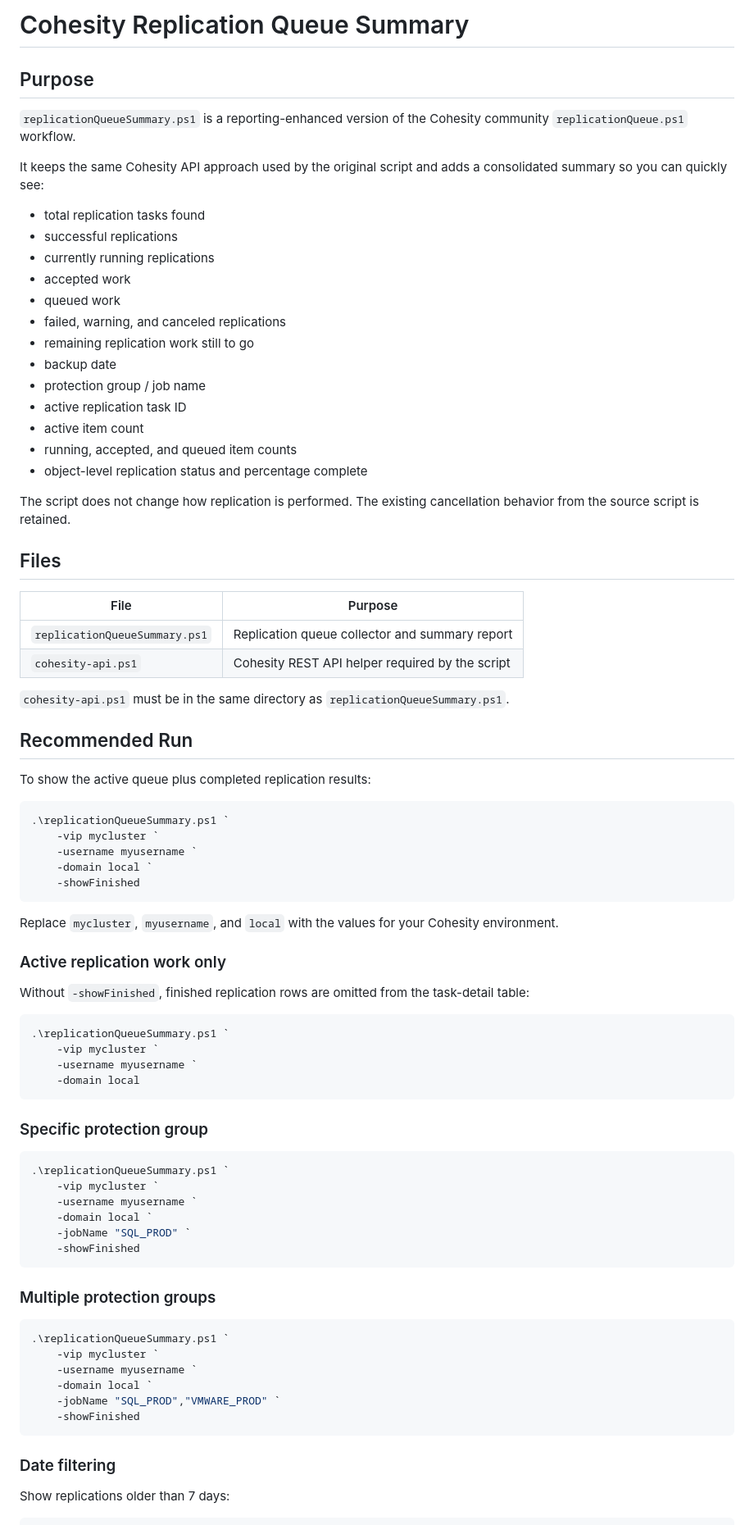
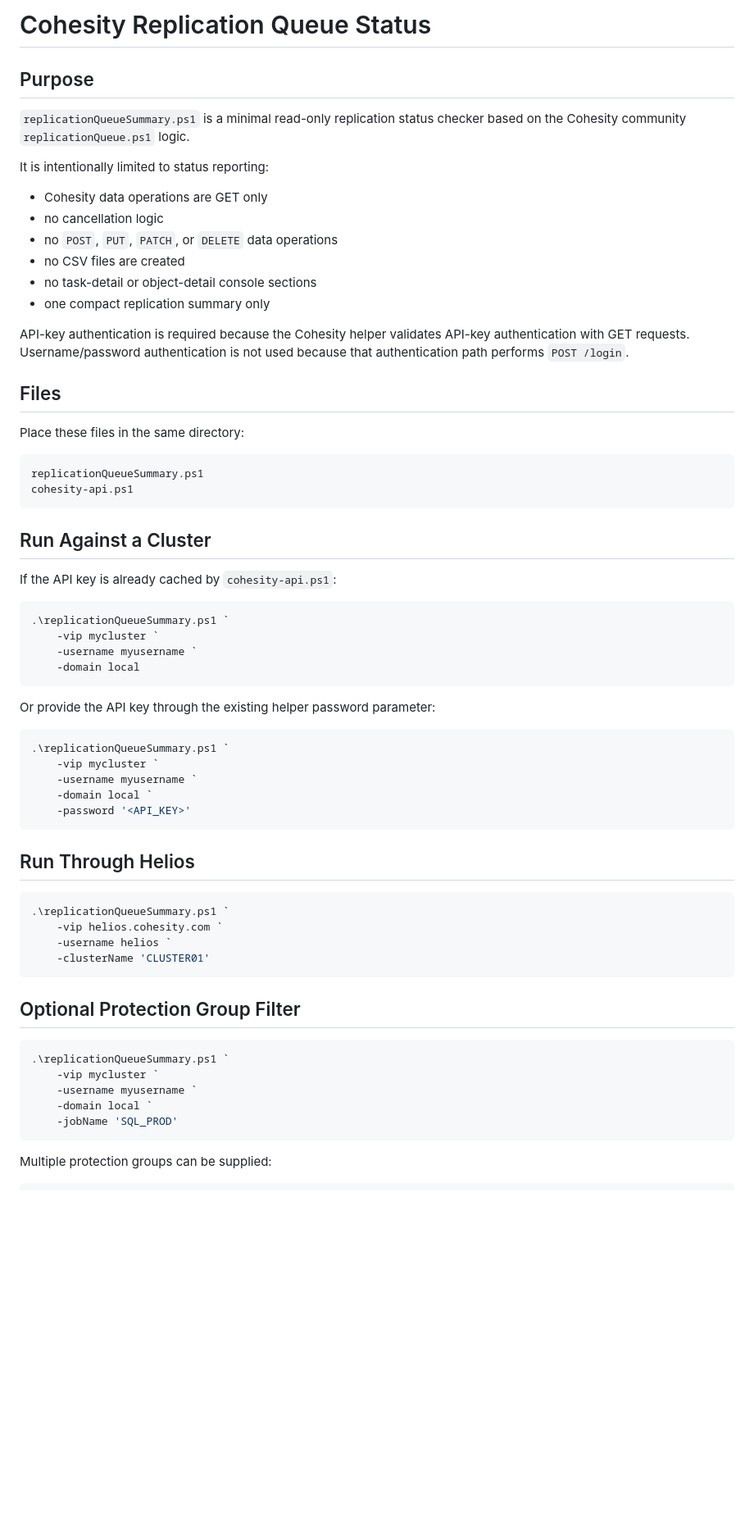
Before and after one commit to rupertrosario/my-redirect-page, a Markdown page: Cohesity_ReplicationQueue/README.md, the part around one of its changes. Shown at 82% size. Drawn GitHub-style; blank space fills up the shorter version.

````diff
--- a/Cohesity_ReplicationQueue/README.md
+++ b/Cohesity_ReplicationQueue/README.md
@@ -1,53 +1,32 @@
-# Cohesity Replication Queue Summary
+# Cohesity Replication Queue Status
 
 ## Purpose
 
-`replicationQueueSummary.ps1` is a reporting-enhanced version of the Cohesity community `replicationQueue.ps1` workflow.
+`replicationQueueSummary.ps1` is a minimal read-only replication status checker based on the Cohesity community `replicationQueue.ps1` logic.
 
-It keeps the same Cohesity API approach used by the original script and adds a consolidated summary so you can quickly see:
+It is intentionally limited to status reporting:
 
-- total replication tasks found
-- successful replications
-- currently running replications
-- accepted work
-- queued work
-- failed, warning, and canceled replications
-- remaining replication work still to go
-- backup date
-- protection group / job name
-- active replication task ID
-- active item count
-- running, accepted, and queued item counts
-- object-level replication status and percentage complete
+- Cohesity data operations are GET only
+- no cancellation logic
+- no `POST`, `PUT`, `PATCH`, or `DELETE` data operations
+- no CSV files are created
+- no task-detail or object-detail console sections
+- one compact replication summary only
 
-The script does not change how replication is performed. The existing cancellation behavior from the source script is retained.
+API-key authentication is required because the Cohesity helper validates API-key authentication with GET requests. Username/password authentication is not used because that authentication path performs `POST /login`.
 
 ## Files
 
-| File | Purpose |
-|---|---|
-| `replicationQueueSummary.ps1` | Replication queue collector and summary report |
-| `cohesity-api.ps1` | Cohesity REST API helper required by the script |
+Place these files in the same directory:
 
-`cohesity-api.ps1` must be in the same directory as `replicationQueueSummary.ps1`.
-
-## Recommended Run
-
-To show the active queue plus completed replication results:
-
-```powershell
-.\replicationQueueSummary.ps1 `
-    -vip mycluster `
-    -username myusername `
-    -domain local `
-    -showFinished
+```text
+replicationQueueSummary.ps1
+cohesity-api.ps1
 ```
 
-Replace `mycluster`, `myusername`, and `local` with the values for your Cohesity environment.
+## Run Against a Cluster
 
-### Active replication work only
-
-Without `-showFinished`, finished replication rows are omitted from the task-detail table:
+If the API key is already cached by `cohesity-api.ps1`:
 
 ```powershell
 .\replicationQueueSummary.ps1 `
@@ -56,30 +35,35 @@ Without `-showFinished`, finished replication rows are omitted from the task-det
     -domain local
 ```
 
-### Specific protection group
+Or provide the API key through the existing helper password parameter:
 
 ```powershell
 .\replicationQueueSummary.ps1 `
     -vip mycluster `
     -username myusername `
     -domain local `
-    -jobName "SQL_PROD" `
-    -showFinished
+    -password '<API_KEY>'
 ```
 
-### Multiple protection groups
+## Run Through Helios
+
+```powershell
+.\replicationQueueSummary.ps1 `
+    -vip helios.cohesity.com `
+    -username helios `
+    -clusterName 'CLUSTER01'
+```
+
+## Optional Protection Group Filter
 
 ```powershell
 .\replicationQueueSummary.ps1 `
     -vip mycluster `
     -username myusername `
     -domain local `
-    -jobName "SQL_PROD","VMWARE_PROD" `
-    -showFinished
+    -jobName 'SQL_PROD'
 ```
 
-### Date filtering
-
-Show replications older than 7 days:
+Multiple protection groups can be supplied:
 
 ```powershell
````
Also changed, not shown: other parts of Cohesity_ReplicationQueue/README.md (+34 -113 lines).
